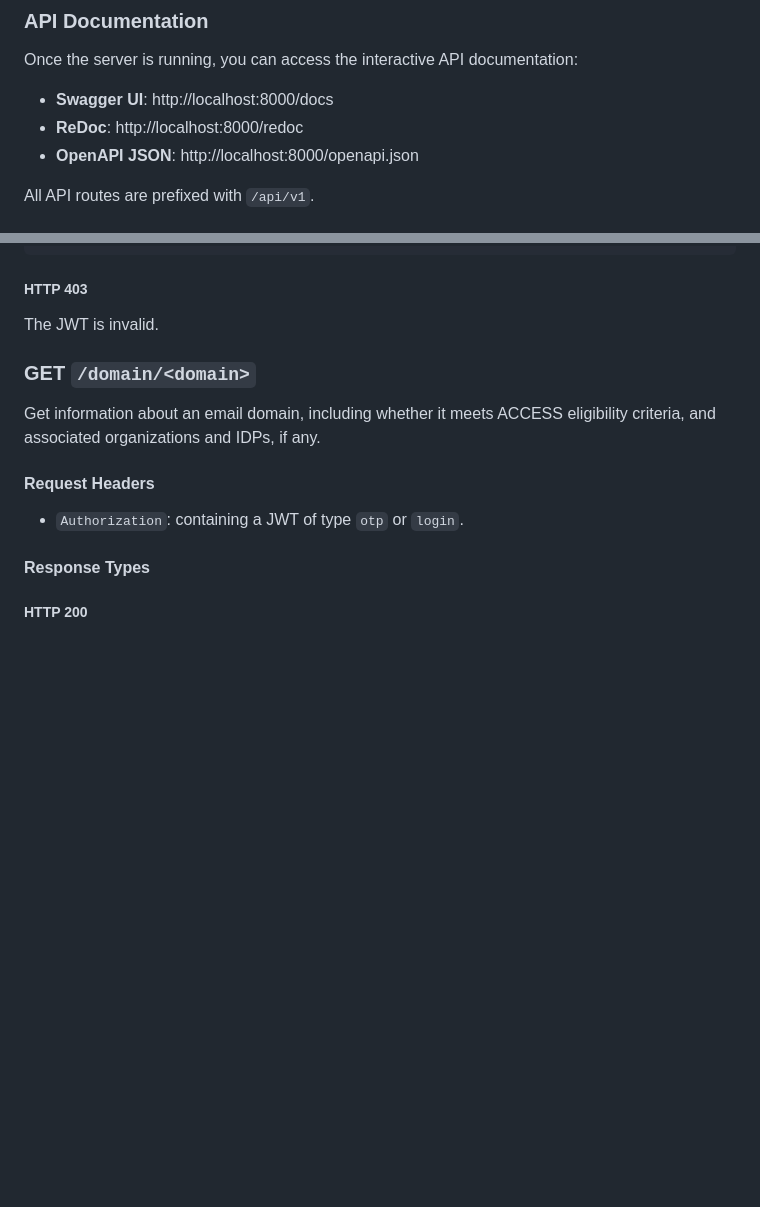
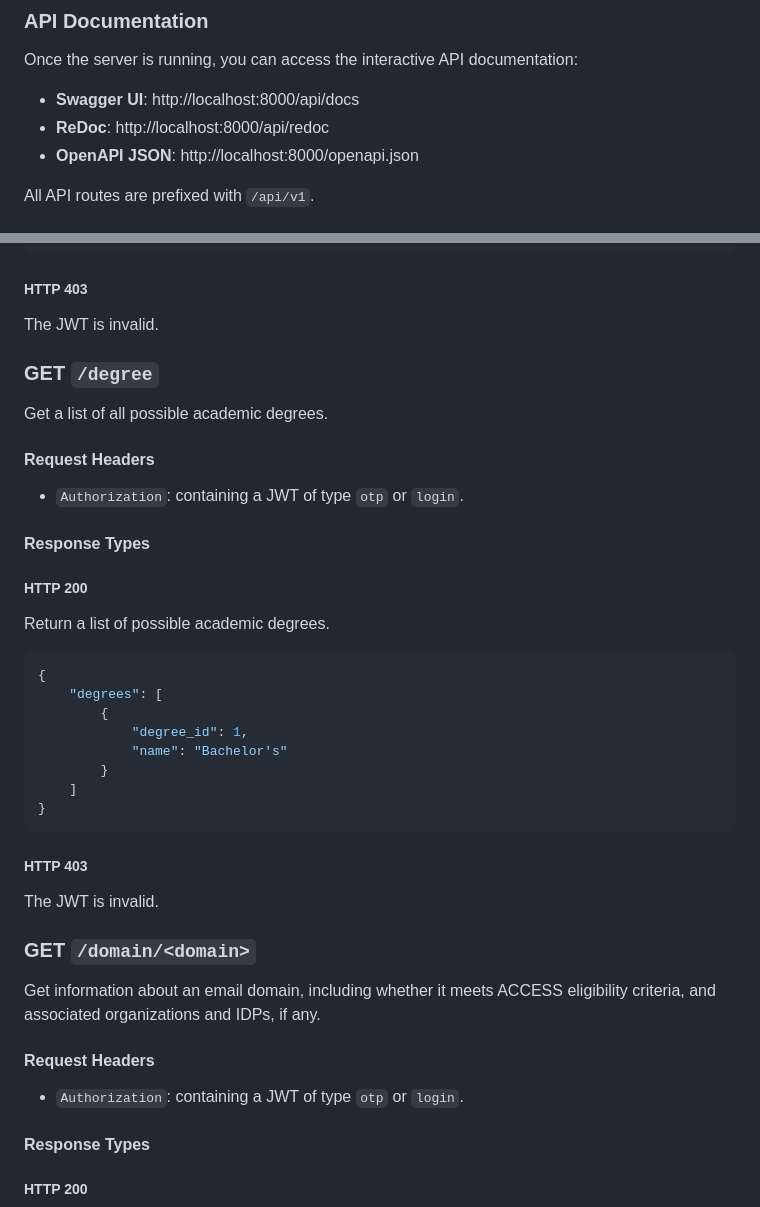
Before and after one commit to access-ci-org/ACCESS_Account_Backend, a Markdown page: README.md, 2 parts joined by grey strips. Rendered like a GitHub page; blank space fills up the shorter version.

````diff
--- a/README.md
+++ b/README.md
@@ -59,8 +59,8 @@ The API will be available at `http://localhost:8000`.
 
 Once the server is running, you can access the interactive API documentation:
 
-- **Swagger UI**: http://localhost:8000/docs
-- **ReDoc**: http://localhost:8000/redoc
+- **Swagger UI**: http://localhost:8000/api/docs
+- **ReDoc**: http://localhost:8000/api/redoc
 - **OpenAPI JSON**: http://localhost:8000/openapi.json
 
 All API routes are prefixed with `/api/v1`.
@@ -480,6 +532,31 @@ Return a list of possible countries.
 ##### HTTP 403
 The JWT is invalid.
 
+### GET `/degree`
+Get a list of all possible academic degrees.
+
+#### Request Headers
+- `Authorization`: containing a JWT of type `otp` or `login`.
+
+#### Response Types
+
+##### HTTP 200
+Return a list of possible academic degrees.
+
+```json
+{
+	"degrees": [
+		{
+			"degree_id": 1,
+			"name": "Bachelor's"
+		}
+	]
+}
+```
+
+##### HTTP 403
+The JWT is invalid.
+
 ### GET `/domain/<domain>`
 Get information about an email domain, including whether it meets ACCESS eligibility criteria, and associated organizations and IDPs, if any.
 
````
Also changed, not shown: other parts of README.md (+52 -0 lines).
